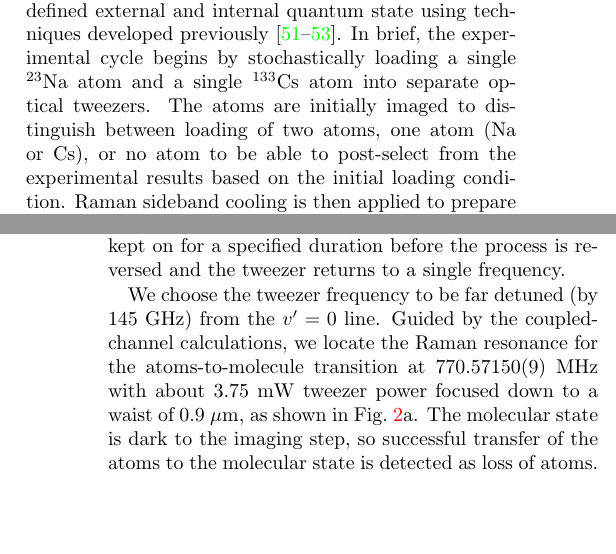
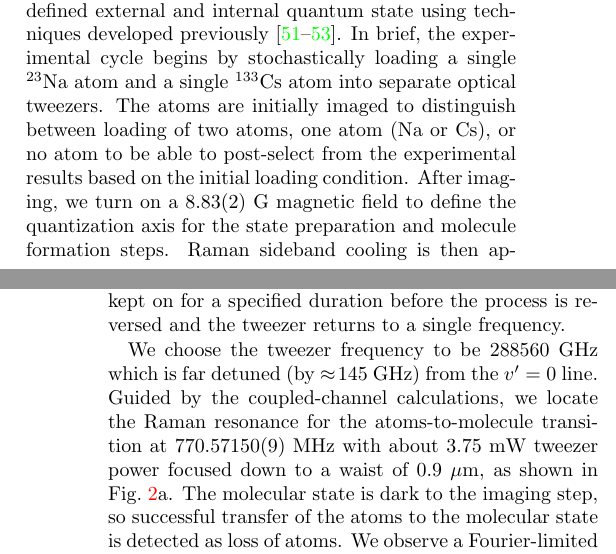
Before and after one commit to yuyichao/molecular_raman_paper, a LaTeX paper (paper.tex): two parts of the columns of pages 3 and 4 of 8, joined at a grey line, cut so that both start at the same text, the shorter picture padded with empty space. Compiled offline with pdfLaTeX.

Commit message:
WIP: comments from Kang-Kuen

```diff
--- a/paper.tex
+++ b/paper.tex
@@ -325,6 +324,8 @@ and a single ${}^{133}\Cs$ atom into separate optical tweezers.
 The atoms are initially imaged to distinguish between loading of two atoms,
 one atom (Na or Cs), or no atom to be able to post-select from the experimental results
 based on the initial loading condition.
+After imaging, we turn on a $8.83(2)~\mathrm{G}$ magnetic field to define the quantization axis
+for the state preparation and molecule formation steps.
 Raman sideband cooling is then applied to prepare both atoms simultaneously
 in the 3-dimensional motional ground state of their optical tweezers.
 After cooling, the Na and Cs atoms are in the spin state~$\ket{\uparrow_{\Na}\uparrow_{\Cs}}\equiv \ket{f=2,m_f=2}_{\Na}\ket{f=4,m_f=4}_{\Cs}$,
@@ -382,11 +383,12 @@ and the tweezer returns to a single frequency.
 
 %% Experiment condition/resonance
 
-We choose the tweezer frequency to be far detuned (by $145 ~\mathrm{GHz}$)
-from the $v' = 0$ line. Guided by the coupled-channel calculations,
+We choose the tweezer frequency to be $288560~\mathrm{GHz}$
+which is far detuned (by $\approx\!145~\mathrm{GHz}$) from the $v' = 0$ line.
+Guided by the coupled-channel calculations,
 we locate the Raman resonance for the atoms-to-molecule transition at
-$770.57150(9) ~\mathrm{MHz}$ with about $3.75~\mathrm{mW}$ tweezer power focused down to a waist of $ 0.9~\mathrm{\mu m}$,
-as shown in Fig.~\ref{f-raman}a.
+$770.57150(9) ~\mathrm{MHz}$ with about $3.75~\mathrm{mW}$ tweezer power
+focused down to a waist of $ 0.9~\mathrm{\mu m}$, as shown in Fig.~\ref{f-raman}a.
 % (We can maybe add information about the prediction here?)
 %% Prediction
 % This excited state used in the Raman transition was measured in our previous experiment using photoassociation to be at $288560 GHz$ from our atomic state. The ground molecular state has not been observed previously in experimentally. Based on our measurement of FB resonance, interaction shift and the binding energy of the 4422 bound state. Theory prediction was at $770.1 MHz$.
```
Also changed, not shown: paper.pdf, paper.tex (12 more changed lines).
